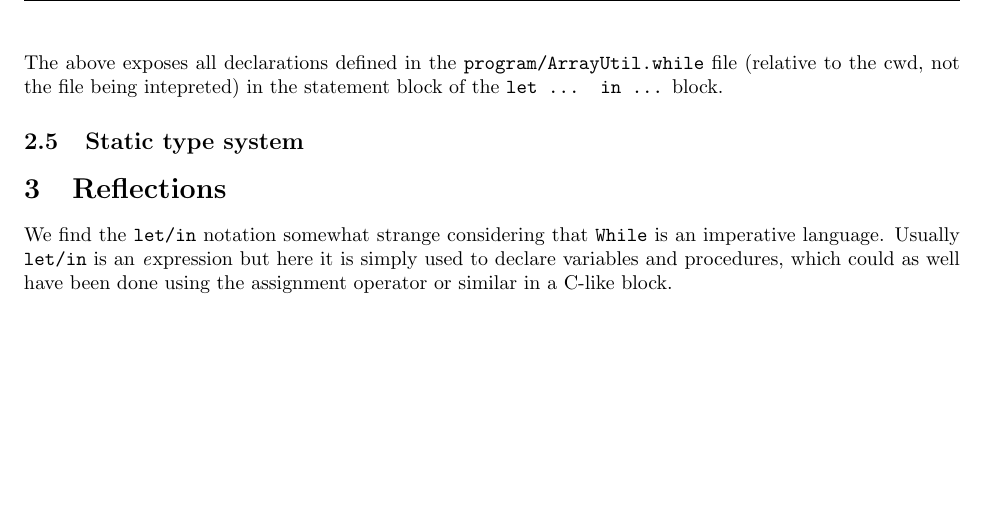
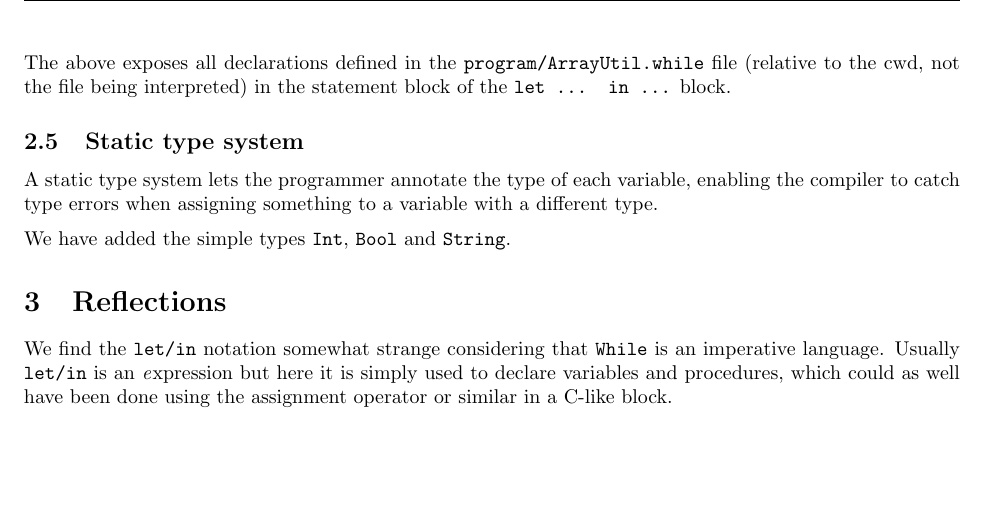
Before and after one commit to altschuler/app_func, a LaTeX document (ImpProgLang/report/report.tex): part of page 3 of 3, cut so that both start at the same text. Compiled offline with pdfLaTeX.

Commit message:
wip type system

```diff
--- a/ImpProgLang/report/report.tex
+++ b/ImpProgLang/report/report.tex
@@ -134,17 +133,21 @@ A new {\tt Value} constructor has been added, namely {\tt ArrayVal List<Exp>}. S
 Empty arrays are not supported because type unification is not implemented, hence we can not type check an array without elements (see \ref{sec:type} about the type system).
 
 \subsection{Declarations-file loading}
-
 To ease loading declarations from a separate file (specifically {\tt ArrayUtils.while}) and to avoid the need to ``hardcode'' an import of the file, we have added a {\tt decls} keyword. It requires a filename, and will load the given file, containing a list of declarations, into the environment and store.
 
 \begin{fs}
 let decls "program/ArrayUtil"; in ...
 \end{fs}
 
-The above exposes all declarations defined in the {\tt program/ArrayUtil.while} file (relative to the cwd, not the file being intepreted) in the statement block of the {\tt let ... in ...} block.
+The above exposes all declarations defined in the {\tt program/ArrayUtil.while} file (relative to the cwd, not the file being interpreted) in the statement block of the {\tt let ... in ...} block.
 
 \subsection{Static type system}
 \label{sec:type}
+A static type system lets the programmer annotate the type of each
+variable, enabling the compiler to catch type errors when assigning
+something to a variable with a different type.
+
+We have added the simple types {\tt Int}, {\tt Bool} and {\tt String}.
 
 
 \section{Reflections}
```
Also changed, not shown: ImpProgLang/report/report.tex (1 more changed lines).
